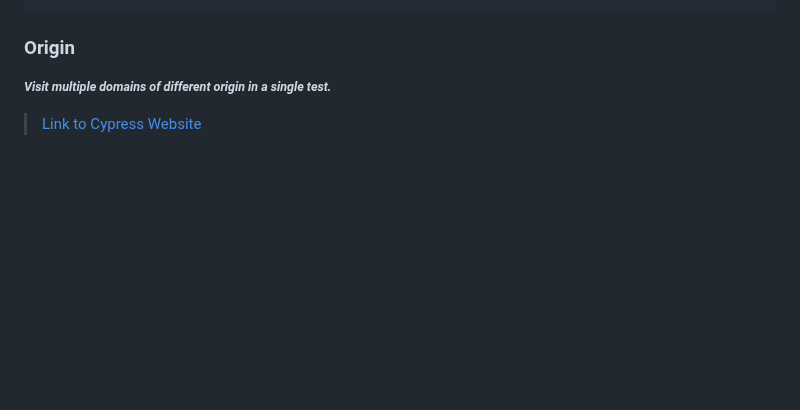
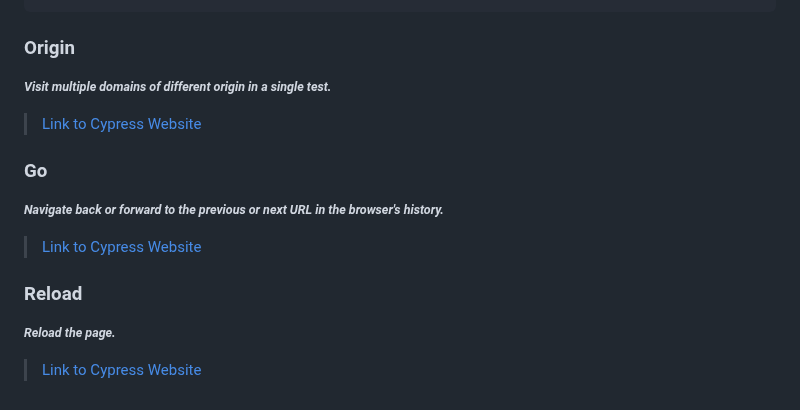
Before and after one commit to alex197925/cypress-test-website, a Markdown page: README.md, the part around the change. Drawn GitHub-style; blank space fills up the shorter version.

```diff
--- a/README.md
+++ b/README.md
@@ -155,3 +155,15 @@ npx cypress run
 <small> **_Visit multiple domains of different origin in a single test._**</small>
 
 > [Link to Cypress Website](https://docs.cypress.io/api/commands/origin#__docusaurus_skipToContent_fallback)
+
+### Go
+
+<small> **_Navigate back or forward to the previous or next URL in the browser's history._**</small>
+
+> [Link to Cypress Website](https://docs.cypress.io/api/commands/go#Syntax)
+
+### Reload
+
+<small> **_Reload the page._**</small>
+
+> [Link to Cypress Website](https://docs.cypress.io/api/commands/reload)
```
